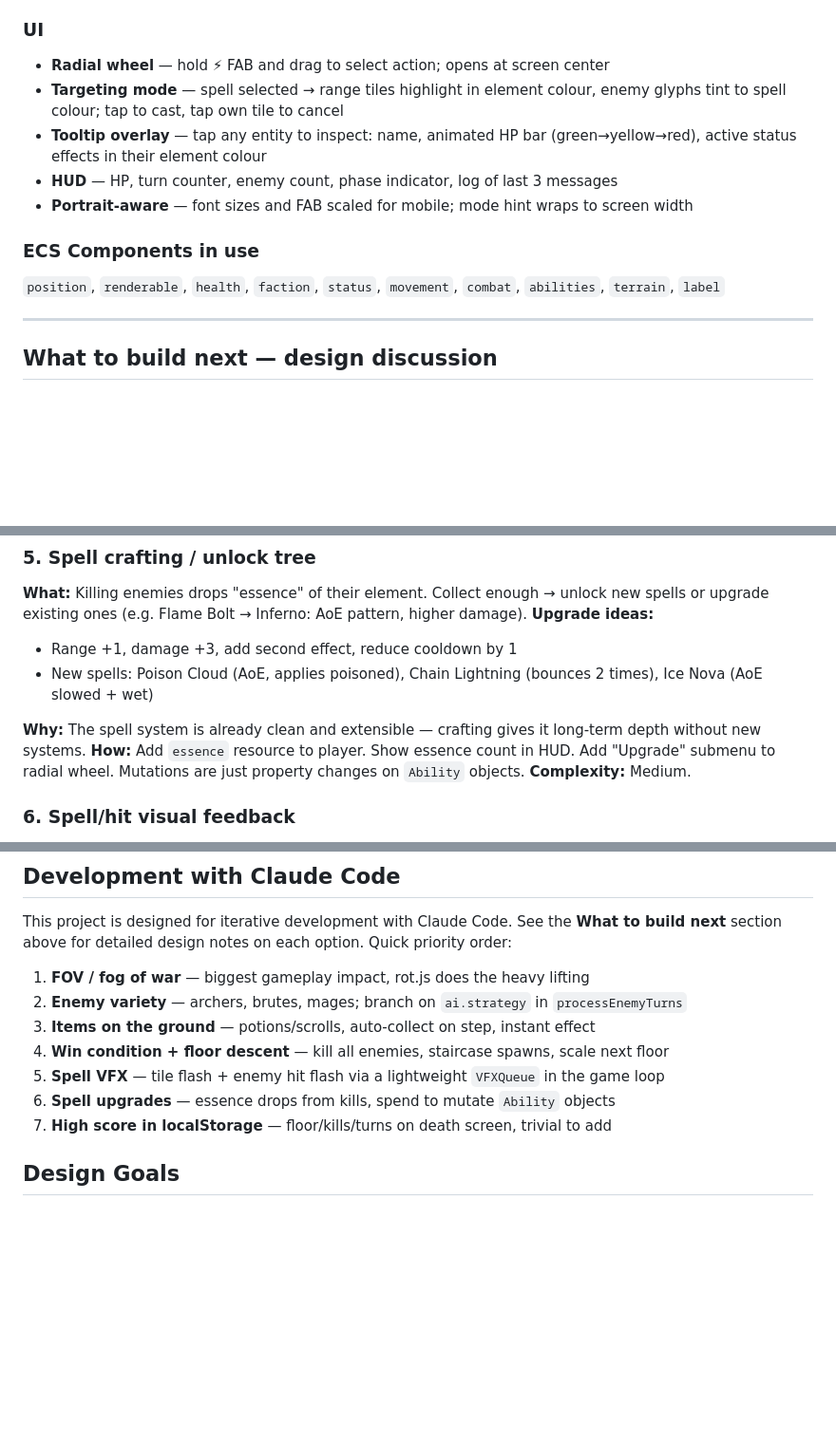
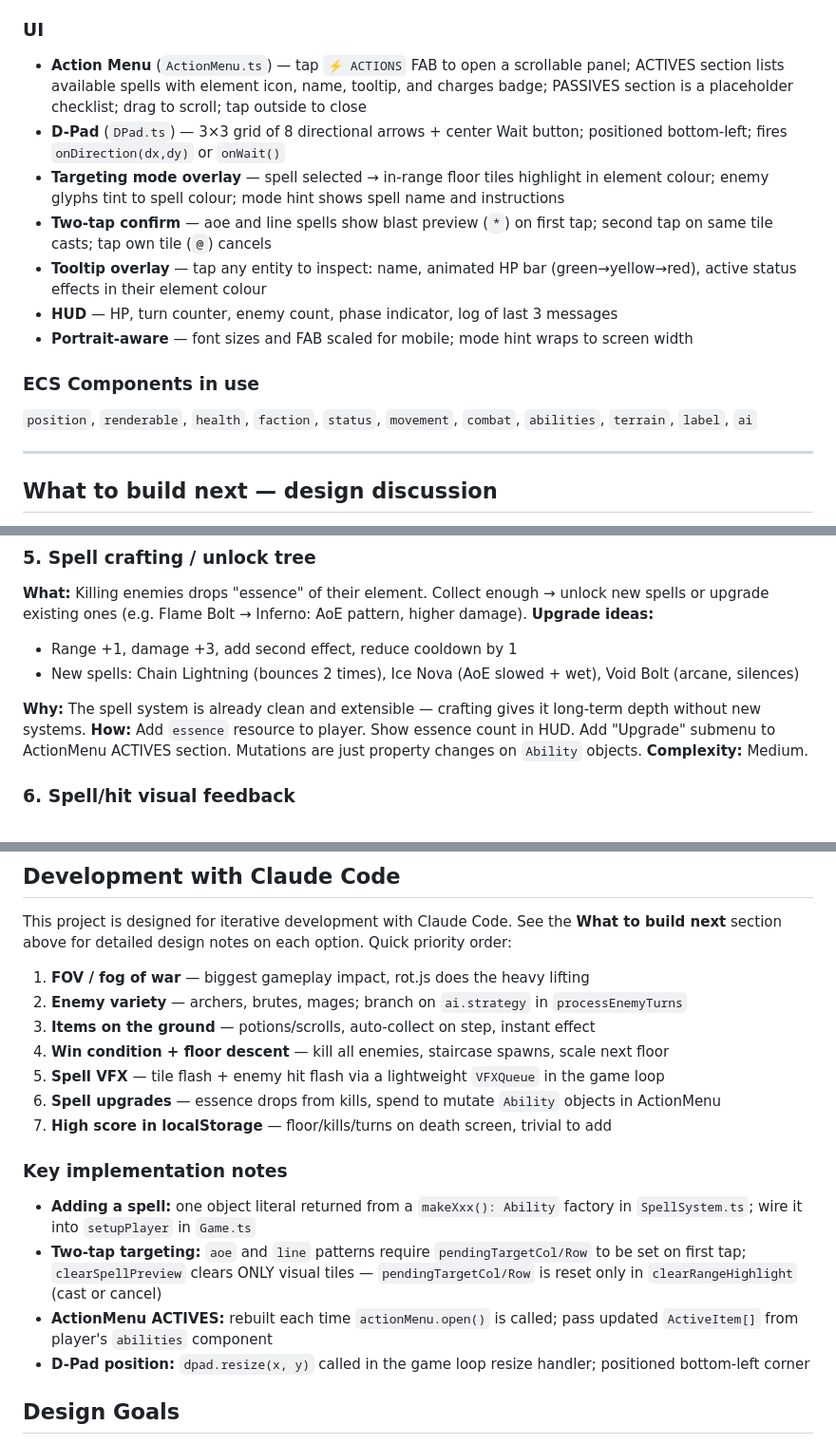
Before and after one commit to stillcom314ling/tactics-battle, a Markdown page: CLAUDE.md, 3 parts joined by grey strips. Shown at 95% size. Drawn GitHub-style; blank space fills up the shorter version.

```diff
--- a/CLAUDE.md
+++ b/CLAUDE.md
@@ -52,13 +82,15 @@ Cooldowns tick each full turn. `InteractionSystem.ts` handles synergy rules (wet
 
 ### UI
-- **Radial wheel** — hold ⚡ FAB and drag to select action; opens at screen center
-- **Targeting mode** — spell selected → range tiles highlight in element colour, enemy glyphs tint to spell colour; tap to cast, tap own tile to cancel
+- **Action Menu** (`ActionMenu.ts`) — tap `⚡ ACTIONS` FAB to open a scrollable panel; ACTIVES section lists available spells with element icon, name, tooltip, and charges badge; PASSIVES section is a placeholder checklist; drag to scroll; tap outside to close
+- **D-Pad** (`DPad.ts`) — 3×3 grid of 8 directional arrows + center Wait button; positioned bottom-left; fires `onDirection(dx,dy)` or `onWait()`
+- **Targeting mode overlay** — spell selected → in-range floor tiles highlight in element colour; enemy glyphs tint to spell colour; mode hint shows spell name and instructions
+- **Two-tap confirm** — aoe and line spells show blast preview (`*`) on first tap; second tap on same tile casts; tap own tile (`@`) cancels
 - **Tooltip overlay** — tap any entity to inspect: name, animated HP bar (green→yellow→red), active status effects in their element colour
 - **HUD** — HP, turn counter, enemy count, phase indicator, log of last 3 messages
 - **Portrait-aware** — font sizes and FAB scaled for mobile; mode hint wraps to screen width
 
 ### ECS Components in use
-`position`, `renderable`, `health`, `faction`, `status`, `movement`, `combat`, `abilities`, `terrain`, `label`
+`position`, `renderable`, `health`, `faction`, `status`, `movement`, `combat`, `abilities`, `terrain`, `label`, `ai`
 
 ---
 
@@ -105,10 +137,10 @@ These are the most impactful directions. Discuss with a new chat to choose focus
 **What:** Killing enemies drops "essence" of their element. Collect enough → unlock new spells or upgrade existing ones (e.g. Flame Bolt → Inferno: AoE pattern, higher damage).
 **Upgrade ideas:**
 - Range +1, damage +3, add second effect, reduce cooldown by 1
-- New spells: Poison Cloud (AoE, applies poisoned), Chain Lightning (bounces 2 times), Ice Nova (AoE slowed + wet)
+- New spells: Chain Lightning (bounces 2 times), Ice Nova (AoE slowed + wet), Void Bolt (arcane, silences)
 
 **Why:** The spell system is already clean and extensible — crafting gives it long-term depth without new systems.
-**How:** Add `essence` resource to player. Show essence count in HUD. Add "Upgrade" submenu to radial wheel. Mutations are just property changes on `Ability` objects.
+**How:** Add `essence` resource to player. Show essence count in HUD. Add "Upgrade" submenu to ActionMenu ACTIVES section. Mutations are just property changes on `Ability` objects.
 **Complexity:** Medium.
 
 ### 6. Spell/hit visual feedback
@@ -172,8 +204,14 @@ This project is designed for iterative development with Claude Code. See the **W
 3. **Items on the ground** — potions/scrolls, auto-collect on step, instant effect
 4. **Win condition + floor descent** — kill all enemies, staircase spawns, scale next floor
 5. **Spell VFX** — tile flash + enemy hit flash via a lightweight `VFXQueue` in the game loop
-6. **Spell upgrades** — essence drops from kills, spend to mutate `Ability` objects
+6. **Spell upgrades** — essence drops from kills, spend to mutate `Ability` objects in ActionMenu
 7. **High score in localStorage** — floor/kills/turns on death screen, trivial to add
+
+### Key implementation notes
+- **Adding a spell:** one object literal returned from a `makeXxx(): Ability` factory in `SpellSystem.ts`; wire it into `setupPlayer` in `Game.ts`
+- **Two-tap targeting:** `aoe` and `line` patterns require `pendingTargetCol/Row` to be set on first tap; `clearSpellPreview` clears ONLY visual tiles — `pendingTargetCol/Row` is reset only in `clearRangeHighlight` (cast or cancel)
+- **ActionMenu ACTIVES:** rebuilt each time `actionMenu.open()` is called; pass updated `ActiveItem[]` from player's `abilities` component
+- **D-Pad position:** `dpad.resize(x, y)` called in the game loop resize handler; positioned bottom-left corner
 
 ## Design Goals
 
```
Also changed, not shown: other parts of CLAUDE.md (+42 -12 lines).
